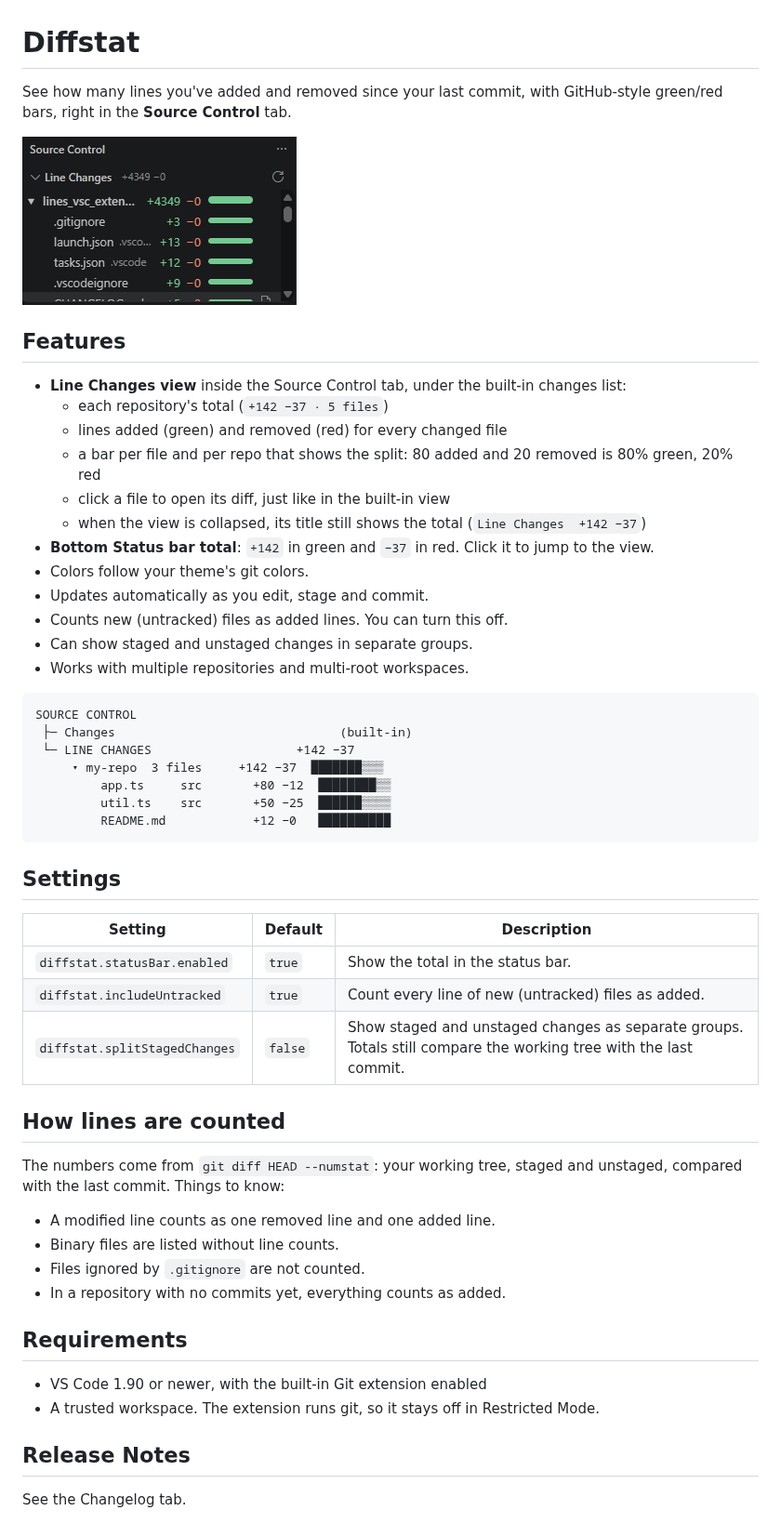
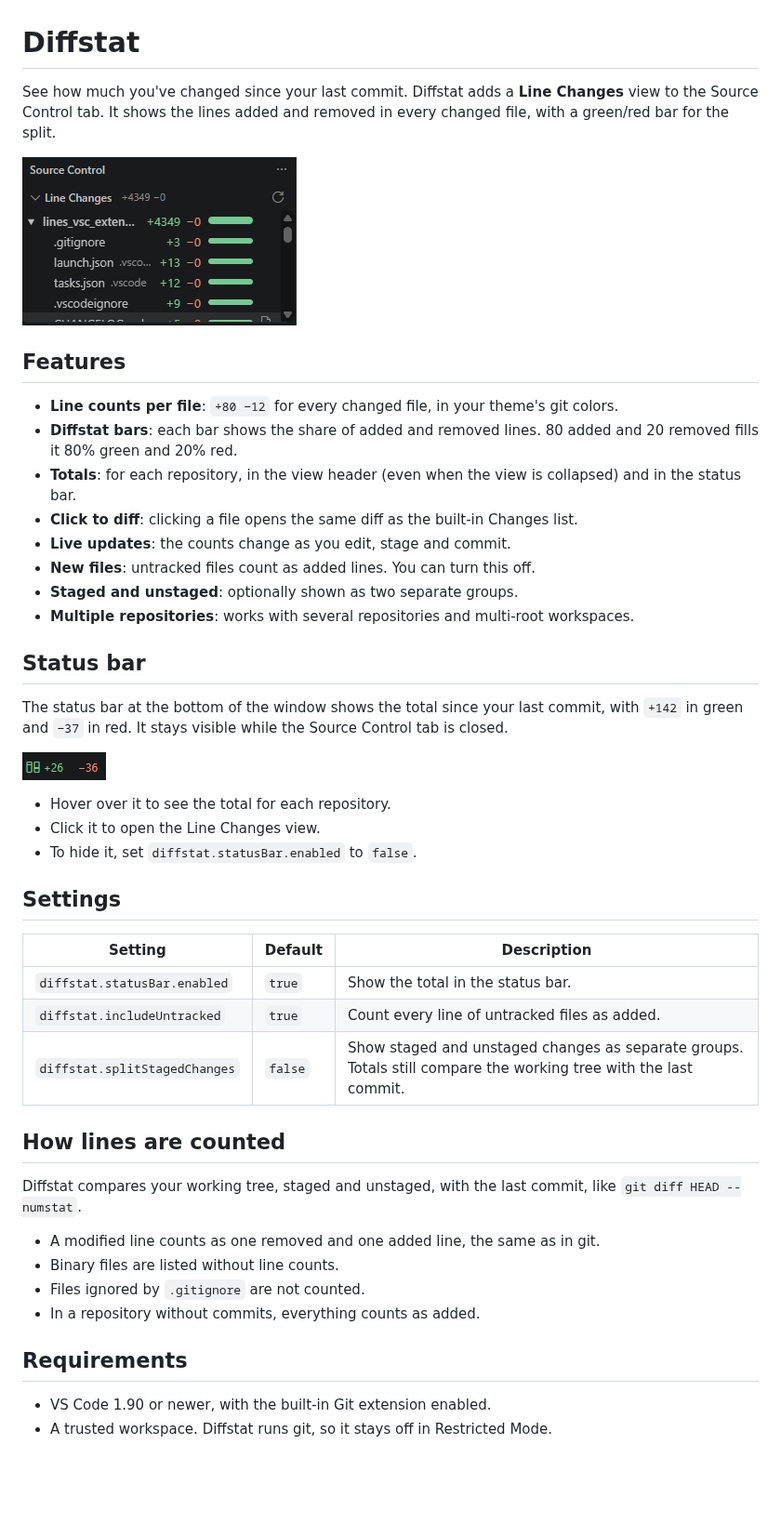
Before and after one commit to TheRealHanschu/diffstat, a Markdown page: README.md, the part around one of its changes. Shown at 93% size. GitHub-like rendering; pictures changed too: images/statusbar.png (added); blank space fills up the shorter version.

````diff
--- a/README.md
+++ b/README.md
@@ -1,4 +1,4 @@
 # Diffstat
 
-See how many lines you've added and removed since your last commit, with GitHub-style green/red bars, right in the **Source Control** tab.
+See how much you've changed since your last commit. Diffstat adds a **Line Changes** view to the Source Control tab. It shows the lines added and removed in every changed file, with a green/red bar for the split.
 
@@ -6,51 +6,43 @@ See how many lines you've added and removed since your last commit, with GitHub-
 
 ## Features
 
-- **Line Changes view** inside the Source Control tab, under the built-in changes list:
-  - each repository's total (`+142 −37 · 5 files`)
-  - lines added (green) and removed (red) for every changed file
-  - a bar per file and per repo that shows the split: 80 added and 20 removed is 80% green, 20% red
-  - click a file to open its diff, just like in the built-in view
-  - when the view is collapsed, its title still shows the total (`Line Changes  +142 −37`)
-- **Bottom Status bar total**: `+142` in green and `−37` in red. Click it to jump to the view.
-- Colors follow your theme's git colors.
-- Updates automatically as you edit, stage and commit.
-- Counts new (untracked) files as added lines. You can turn this off.
-- Can show staged and unstaged changes in separate groups.
-- Works with multiple repositories and multi-root workspaces.
+- **Line counts per file**: `+80 −12` for every changed file, in your theme's git colors.
+- **Diffstat bars**: each bar shows the share of added and removed lines. 80 added and 20 removed fills it 80% green and 20% red.
+- **Totals**: for each repository, in the view header (even when the view is collapsed) and in the status bar.
+- **Click to diff**: clicking a file opens the same diff as the built-in Changes list.
+- **Live updates**: the counts change as you edit, stage and commit.
+- **New files**: untracked files count as added lines. You can turn this off.
+- **Staged and unstaged**: optionally shown as two separate groups.
+- **Multiple repositories**: works with several repositories and multi-root workspaces.
 
-```
-SOURCE CONTROL
- ├─ Changes                               (built-in)
- └─ LINE CHANGES                    +142 −37
-     ▾ my-repo  3 files     +142 −37  ███████▒▒▒
-         app.ts     src       +80 −12  ████████▒▒
-         util.ts    src       +50 −25  ██████▒▒▒▒
-         README.md            +12 −0   ██████████
-```
+## Status bar
+
+The status bar at the bottom of the window shows the total since your last commit, with `+142` in green and `−37` in red. It stays visible while the Source Control tab is closed.
+
+![The Diffstat total in the status bar](images/statusbar.png)
+
+- Hover over it to see the total for each repository.
+- Click it to open the Line Changes view.
+- To hide it, set `diffstat.statusBar.enabled` to `false`.
 
 ## Settings
 
 | Setting | Default | Description |
 | --- | --- | --- |
 | `diffstat.statusBar.enabled` | `true` | Show the total in the status bar. |
-| `diffstat.includeUntracked` | `true` | Count every line of new (untracked) files as added. |
+| `diffstat.includeUntracked` | `true` | Count every line of untracked files as added. |
 | `diffstat.splitStagedChanges` | `false` | Show staged and unstaged changes as separate groups. Totals still compare the working tree with the last commit. |
 
 ## How lines are counted
 
-The numbers come from `git diff HEAD --numstat`: your working tree, staged and unstaged, compared with the last commit. Things to know:
+Diffstat compares your working tree, staged and unstaged, with the last commit, like `git diff HEAD --numstat`.
 
-- A modified line counts as one removed line and one added line.
+- A modified line counts as one removed and one added line, the same as in git.
 - Binary files are listed without line counts.
 - Files ignored by `.gitignore` are not counted.
-- In a repository with no commits yet, everything counts as added.
+- In a repository without commits, everything counts as added.
 
 ## Requirements
 
-- VS Code 1.90 or newer, with the built-in Git extension enabled
-- A trusted workspace. The extension runs git, so it stays off in Restricted Mode.
-
-## Release Notes
-
-See the Changelog tab.
+- VS Code 1.90 or newer, with the built-in Git extension enabled.
+- A trusted workspace. Diffstat runs git, so it stays off in Restricted Mode.
````
Also changed, not shown: other parts of README.md (+1 -1 lines), 1 other file.
